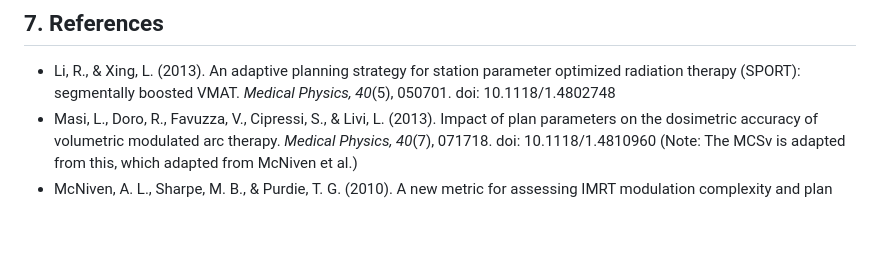
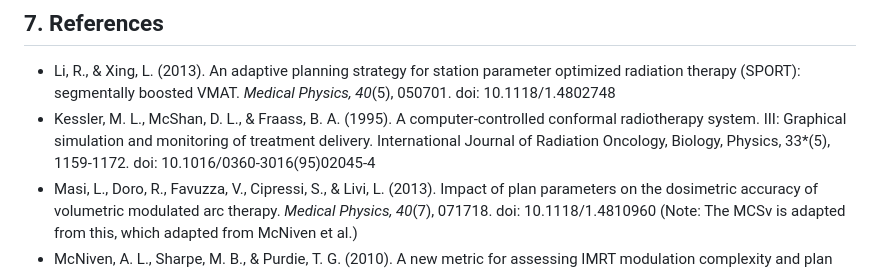
Before and after one commit to Varian-MedicalAffairsAppliedSolutions/PlanDeliverySimulator, a Markdown page: README.md, the part around the change. GitHub-like rendering; blank space fills up the shorter version.

Commit message:
Add reference to Kessler et al. in README
Add Kessler et al. 1995 reference for historical precedent on graphical treatment delivery simulation

```diff
--- a/README.md
+++ b/README.md
@@ -339,6 +339,7 @@ Clicking "Apply & Recalculate Simulation" updates these limits and re-runs `init
 
 ## 7. References
 * Li, R., & Xing, L. (2013). An adaptive planning strategy for station parameter optimized radiation therapy (SPORT): segmentally boosted VMAT. *Medical Physics, 40*(5), 050701. doi: 10.1118/1.4802748
+* Kessler, M. L., McShan, D. L., & Fraass, B. A. (1995). A computer-controlled conformal radiotherapy system. III: Graphical simulation and monitoring of treatment delivery. International Journal of Radiation Oncology, Biology, Physics, 33*(5), 1159-1172. doi: 10.1016/0360-3016(95)02045-4
 * Masi, L., Doro, R., Favuzza, V., Cipressi, S., & Livi, L. (2013). Impact of plan parameters on the dosimetric accuracy of volumetric modulated arc therapy. *Medical Physics, 40*(7), 071718. doi: 10.1118/1.4810960 (Note: The MCSv is adapted from this, which adapted from McNiven et al.)
 * McNiven, A. L., Sharpe, M. B., & Purdie, T. G. (2010). A new metric for assessing IMRT modulation complexity and plan deliverability. *Medical Physics, 37*(2), 505-515. doi: 10.1118/1.3276772
 * Park, J. M., Park, S. Y., Kim, H., Kim, J. H., Carlson, J., & Ye, S. J. (2014). Modulation indices for volumetric modulated arc therapy. *Physics in Medicine & Biology, 59*(23), 7315-7340. doi: 10.1088/0031-9155/59/23/7315
```
